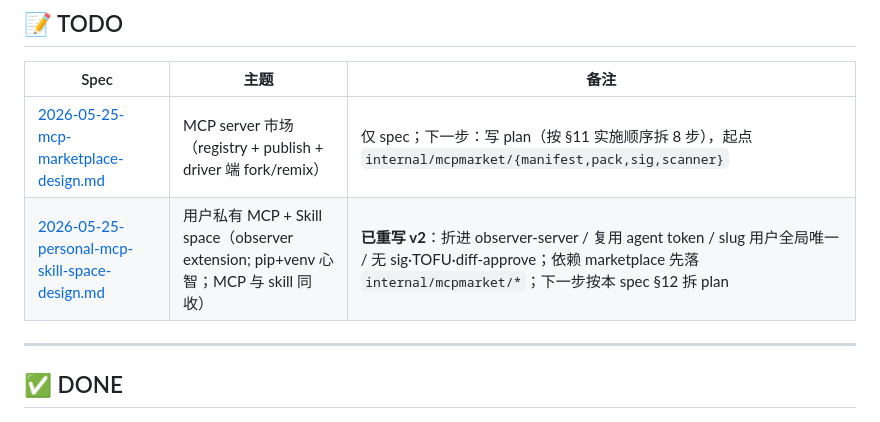
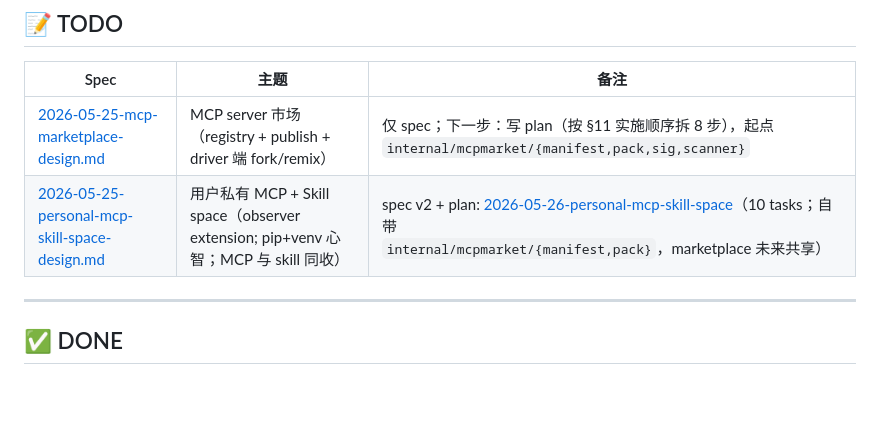
Before and after one commit to agentserver/loom, a Markdown page: docs/superpowers/ROADMAP.md, the part around the change. Drawn GitHub-style; blank space fills up the shorter version.

Commit message:
docs(plan): personal mcp+skill space implementation plan (10 tasks)
Tasks 1-2 build internal/mcpmarket/{manifest,pack} as the shared base
(marketplace will consume same code later). Task 3 exposes
observerstore.Store.DB() + applies userspace schema migration. Tasks 4-6
implement the userspace business layer (store CRUD with FTS5 search, fs
blob store with refcount, skillpack frontmatter + install scope). Task 7
mounts /api/userspace/* HTTP routes on observer-server's mux with the
existing agent-token middleware. Task 8 ships the mcp-userspace CLI
(login/push/search/list/pull/install/yank). Task 9 is local-gray e2e per
memory invariant. Task 10 adds the userspace-publish authoring skill.

Deviations from spec called out inline:
- tarball_sha256 dropped from manifest in v1 (chicken-and-egg with
  deterministic packing); server computes + returns it
- embedding search deferred (v1 is FTS5-only)
- scanner + promote deferred per spec §0.2

```diff
--- a/docs/superpowers/ROADMAP.md
+++ b/docs/superpowers/ROADMAP.md
@@ -15,7 +15,7 @@
 | Spec | 主题 | 备注 |
 |---|---|---|
 | [2026-05-25-mcp-marketplace-design.md](specs/2026-05-25-mcp-marketplace-design.md) | MCP server 市场（registry + publish + driver 端 fork/remix） | 仅 spec；下一步：写 plan（按 §11 实施顺序拆 8 步），起点 `internal/mcpmarket/{manifest,pack,sig,scanner}` |
-| [2026-05-25-personal-mcp-skill-space-design.md](specs/2026-05-25-personal-mcp-skill-space-design.md) | 用户私有 MCP + Skill space（observer extension; pip+venv 心智；MCP 与 skill 同收） | **已重写 v2**：折进 observer-server / 复用 agent token / slug 用户全局唯一 / 无 sig·TOFU·diff-approve；依赖 marketplace 先落 `internal/mcpmarket/*`；下一步按本 spec §12 拆 plan |
+| [2026-05-25-personal-mcp-skill-space-design.md](specs/2026-05-25-personal-mcp-skill-space-design.md) | 用户私有 MCP + Skill space（observer extension; pip+venv 心智；MCP 与 skill 同收） | spec v2 + plan: [2026-05-26-personal-mcp-skill-space](plans/2026-05-26-personal-mcp-skill-space.md)（10 tasks；自带 `internal/mcpmarket/{manifest,pack}`，marketplace 未来共享）|
 
 ---
 
```
Also changed, not shown: 1 other file.
